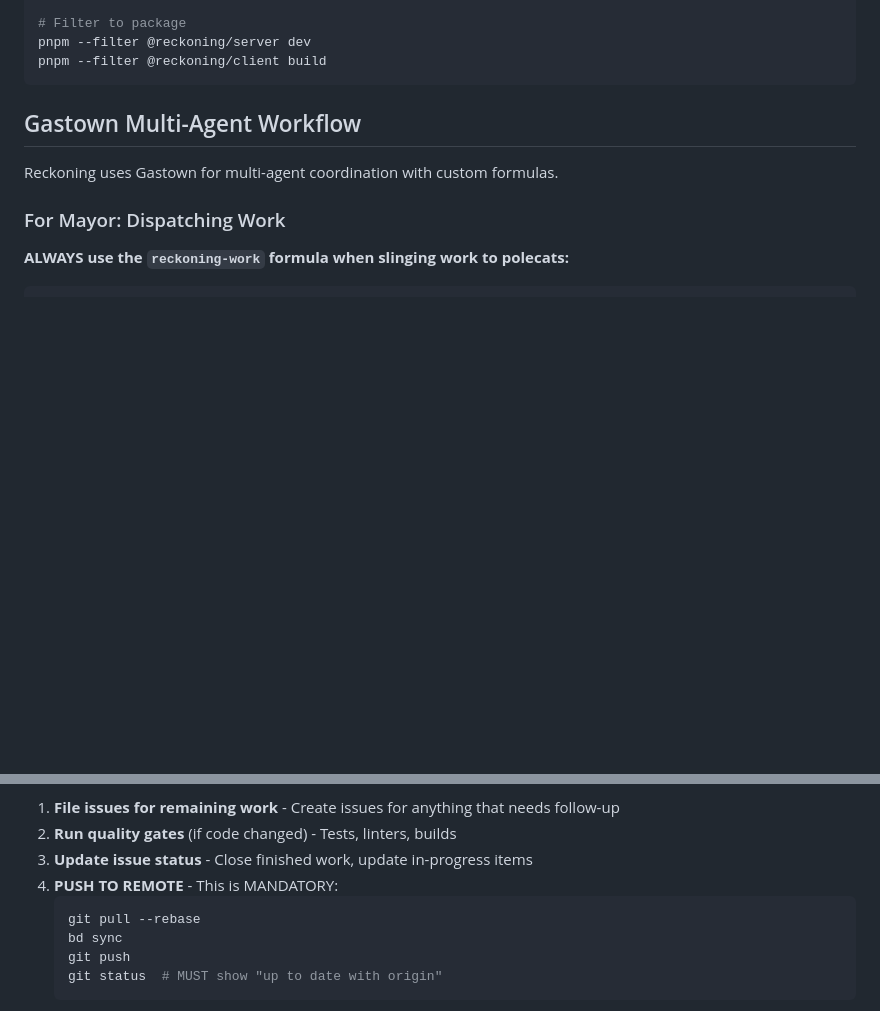
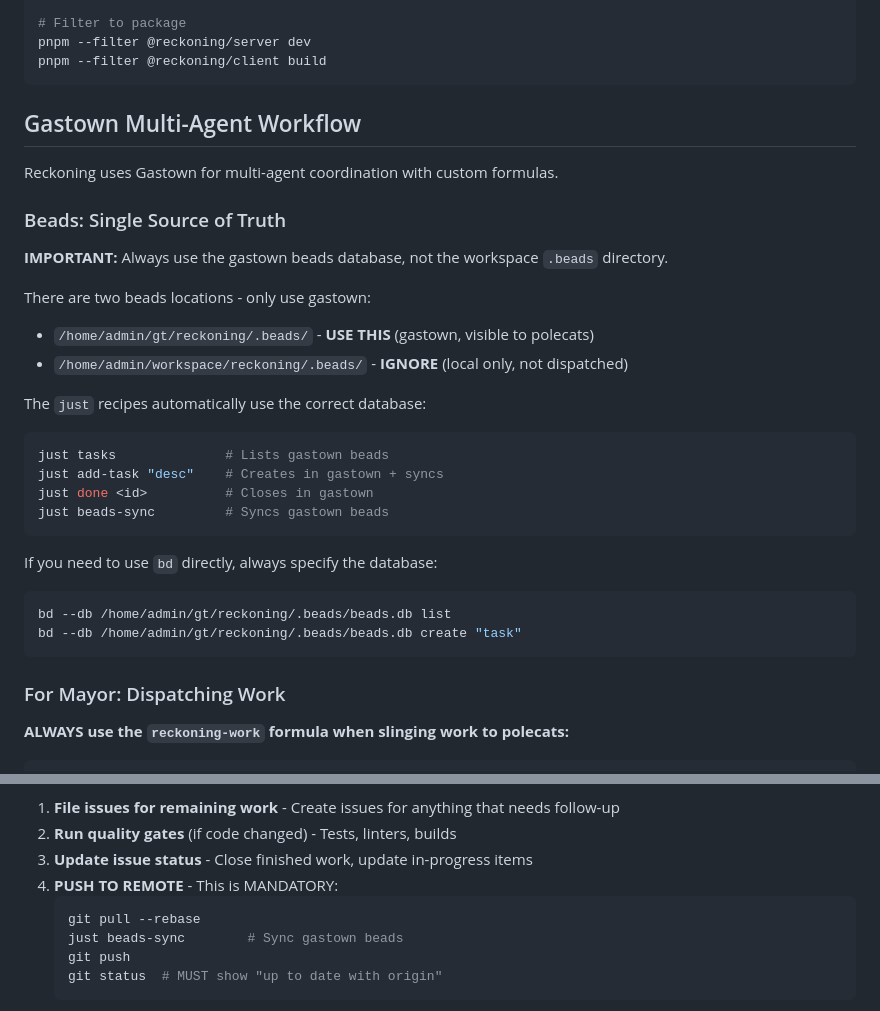
Before and after one commit to scbrown/reckoning, a Markdown page: AGENTS.md, 2 parts joined by grey strips. Rendered like a GitHub page; blank space fills up the shorter version.

Commit message:
docs(AGENTS.md): document gastown beads as single source of truth
- Add "Beads: Single Source of Truth" section
- Document the two beads locations and which to use
- Show just recipes that automatically use gastown beads
- Show how to use bd directly with --db flag
- Update "Landing the Plane" to use just beads-sync

Co-Authored-By: Claude Opus 4.5 <noreply@anthropic.com>

````diff
--- a/AGENTS.md
+++ b/AGENTS.md
@@ -211,6 +211,28 @@ pnpm --filter @reckoning/client build
 
 Reckoning uses Gastown for multi-agent coordination with custom formulas.
 
+### Beads: Single Source of Truth
+
+**IMPORTANT:** Always use the gastown beads database, not the workspace `.beads` directory.
+
+There are two beads locations - only use gastown:
+- `/home/admin/gt/reckoning/.beads/` - **USE THIS** (gastown, visible to polecats)
+- `/home/admin/workspace/reckoning/.beads/` - **IGNORE** (local only, not dispatched)
+
+The `just` recipes automatically use the correct database:
+```bash
+just tasks              # Lists gastown beads
+just add-task "desc"    # Creates in gastown + syncs
+just done <id>          # Closes in gastown
+just beads-sync         # Syncs gastown beads
+```
+
+If you need to use `bd` directly, always specify the database:
+```bash
+bd --db /home/admin/gt/reckoning/.beads/beads.db list
+bd --db /home/admin/gt/reckoning/.beads/beads.db create "task"
+```
+
 ### For Mayor: Dispatching Work
 
 **ALWAYS use the `reckoning-work` formula when slinging work to polecats:**
@@ -286,7 +308,7 @@ The server automatically finds an available port if the default (3001) is in use
 4. **PUSH TO REMOTE** - This is MANDATORY:
    ```bash
    git pull --rebase
-   bd sync
+   just beads-sync        # Sync gastown beads
    git push
    git status  # MUST show "up to date with origin"
    ```
````
